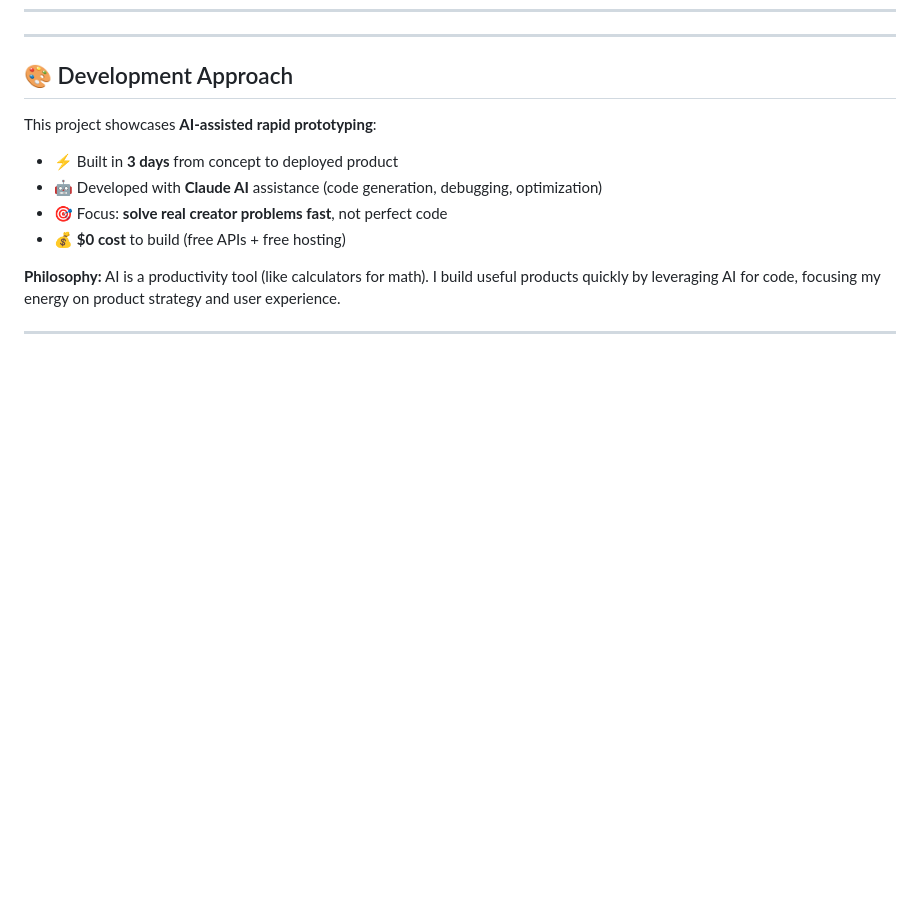
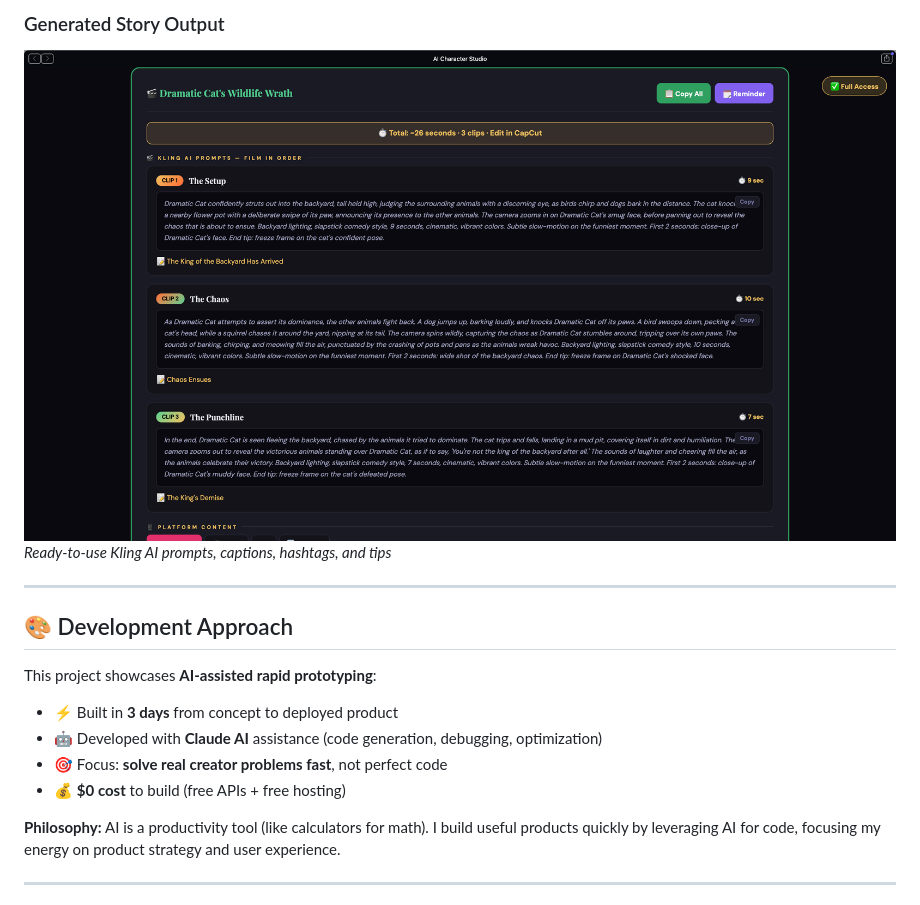
Before and after one commit to crisgea71/ai-character-studio, a Markdown page: README.md, the part around one of its changes. GitHub-like rendering; blank space fills up the shorter version.

```diff
--- a/README.md
+++ b/README.md
@@ -48,3 +62,7 @@
+### Generated Story Output
+![Complete Story with Kling Prompts](screenshot-output.png)
+*Ready-to-use Kling AI prompts, captions, hashtags, and tips*
+
 ---
 
 ## 🎨 Development Approach
```
Also changed, not shown: other parts of README.md (+14 -0 lines).
